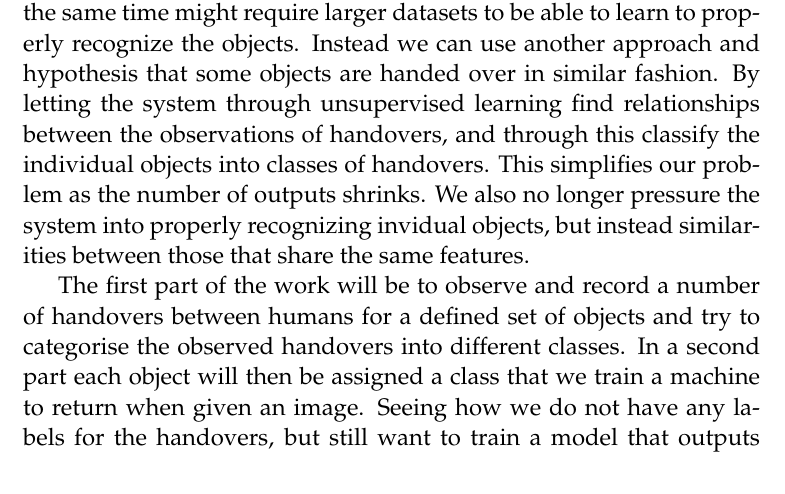
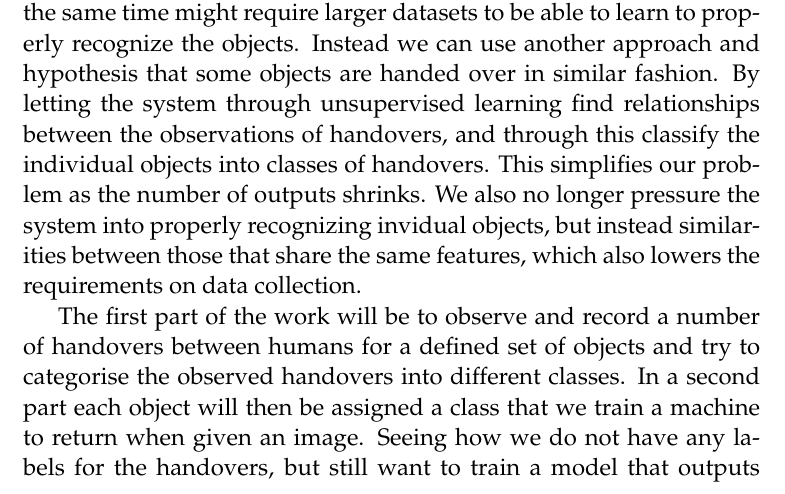
Before and after one commit to ximonsson/robot-human-handovers, a LaTeX thesis (doc/essay/thesis.tex, which reads doc/essay/tex/methods.tex): part of page 17 of 42, cut so that both start at the same text. Compiled offline with pdfLaTeX.

Commit message:
maybe a typo?

```diff
--- a/doc/essay/tex/methods.tex
+++ b/doc/essay/tex/methods.tex
@@ -1,4 +1,4 @@
-The goal for the system is to based on demonstrations of handovers by humans, by atonomous learning output from a given image of an object it's settings for how to be handed over. This system is to also be applicable on new objects that are not present in the training set. One way to do this would be by training for object classification. By recording all the handover features for each individual object, and create a mean from them, and train a machine recognize the object based on images and output it's handover settings. Such a machine would for \(n\) number of objects learn to output \(n\) different classes. This can potentially become a difficult task as the dataset of objects grows, but at the same time might require larger datasets to be able to learn to properly recognize the objects. Instead we can use another approach and hypothesis that some objects are handed over in similar fashion. By letting the system through unsupervised learning find relationships between the observations of handovers, and through this classify the individual objects into classes of handovers. This simplifies our problem as the number of outputs shrinks. We also no longer pressure the system into properly recognizing invidual objects, but instead similarities between those that share the same features.
+The goal for the system is to based on demonstrations of handovers by humans, by atonomous learning output from a given image of an object it's settings for how to be handed over. This system is to also be applicable on new objects that are not present in the training set. One way to do this would be by training for object classification. By recording all the handover features for each individual object, and create a mean from them, and train a machine recognize the object based on images and output it's handover settings. Such a machine would for \(n\) number of objects learn to output \(n\) different classes. This can potentially become a difficult task as the dataset of objects grows, but at the same time might require larger datasets to be able to learn to properly recognize the objects. Instead we can use another approach and hypothesis that some objects are handed over in similar fashion. By letting the system through unsupervised learning find relationships between the observations of handovers, and through this classify the individual objects into classes of handovers. This simplifies our problem as the number of outputs shrinks. We also no longer pressure the system into properly recognizing invidual objects, but instead similarities between those that share the same features, which also lowers the requirements on data collection.
 
 The first part of the work will be to observe and record a number of handovers between humans for a defined set of objects and try to categorise the observed handovers into different classes. In a second part each object will then be assigned a class that we train a machine to return when given an image. Seeing how we do not have any labels for the handovers, but still want to train a model that outputs some defined class for how the object should be handed over, we will be using a semi-supervised approach in this project. By first applying an unsupervised learning algorithm to categorise and create classes of handovers that are later used as output through self-supervised learning.
 
```
